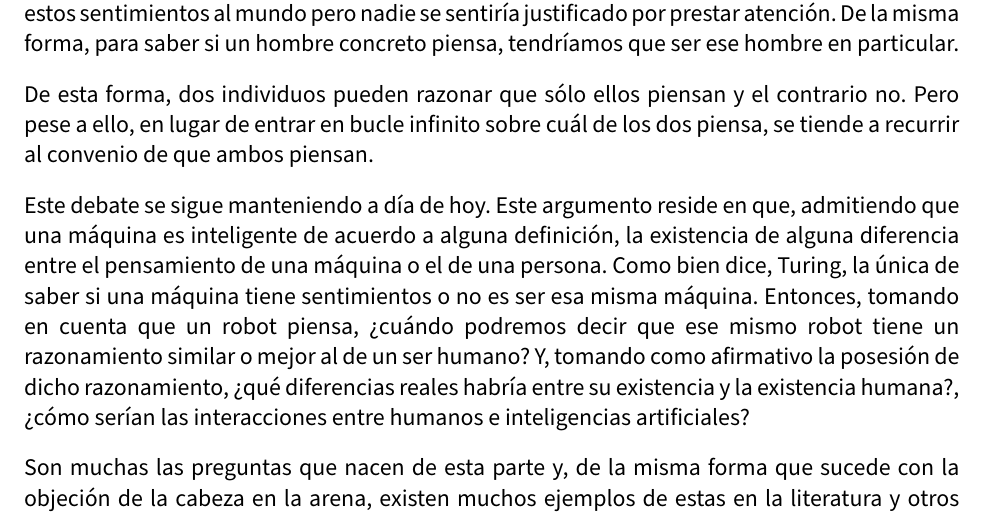
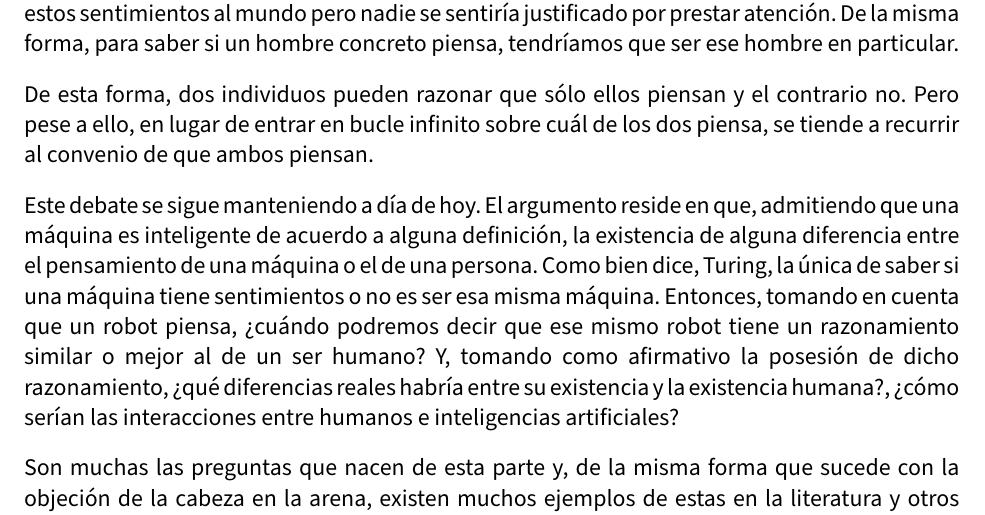
Before and after one commit to amartinruiz23/Historia-IA, a LaTeX document (memoria.tex): part of page 14 of 31, cut so that both start at the same text. Compiled offline with pdfLaTeX.

Commit message:
revisando

```diff
--- a/memoria.tex
+++ b/memoria.tex
@@ -298,7 +298,7 @@ Aquí, Turing comenta que la única forma de estar seguros de si una máquina pi
 
 De esta forma, dos individuos pueden razonar que sólo ellos piensan y el contrario no. Pero pese a ello, en lugar de entrar en bucle infinito sobre cuál de los dos piensa, se tiende a recurrir al convenio de que ambos piensan.
 
-Este debate se sigue manteniendo a día de hoy. Este argumento reside en que, admitiendo que una máquina es inteligente de acuerdo a alguna definición, la existencia de alguna diferencia entre el pensamiento de una máquina o el de una persona. Como bien dice, Turing, la única de saber si una máquina tiene sentimientos o no es ser esa misma máquina. Entonces, tomando en cuenta que un robot piensa, ¿cuándo podremos decir que ese mismo robot tiene un razonamiento similar o mejor al de un ser humano? Y, tomando como afirmativo la posesión de dicho razonamiento, ¿qué diferencias reales habría entre su existencia y la existencia humana?, ¿cómo serían las interacciones entre humanos e inteligencias artificiales?
+Este debate se sigue manteniendo a día de hoy. El argumento reside en que, admitiendo que una máquina es inteligente de acuerdo a alguna definición, la existencia de alguna diferencia entre el pensamiento de una máquina o el de una persona. Como bien dice, Turing, la única de saber si una máquina tiene sentimientos o no es ser esa misma máquina. Entonces, tomando en cuenta que un robot piensa, ¿cuándo podremos decir que ese mismo robot tiene un razonamiento similar o mejor al de un ser humano? Y, tomando como afirmativo la posesión de dicho razonamiento, ¿qué diferencias reales habría entre su existencia y la existencia humana?, ¿cómo serían las interacciones entre humanos e inteligencias artificiales?
 
 Son muchas las preguntas que nacen de esta parte y, de la misma forma que sucede con la objeción de la cabeza en la arena, existen muchos ejemplos de estas en la literatura y otros artes artísticos. Algunas obras, tratan no sólo este argumento sino también otros como el ya mencionado y otros que ya mencionaremos pero por comentar algunas tenemos:
 
```
Also changed, not shown: memoria.pdf.
